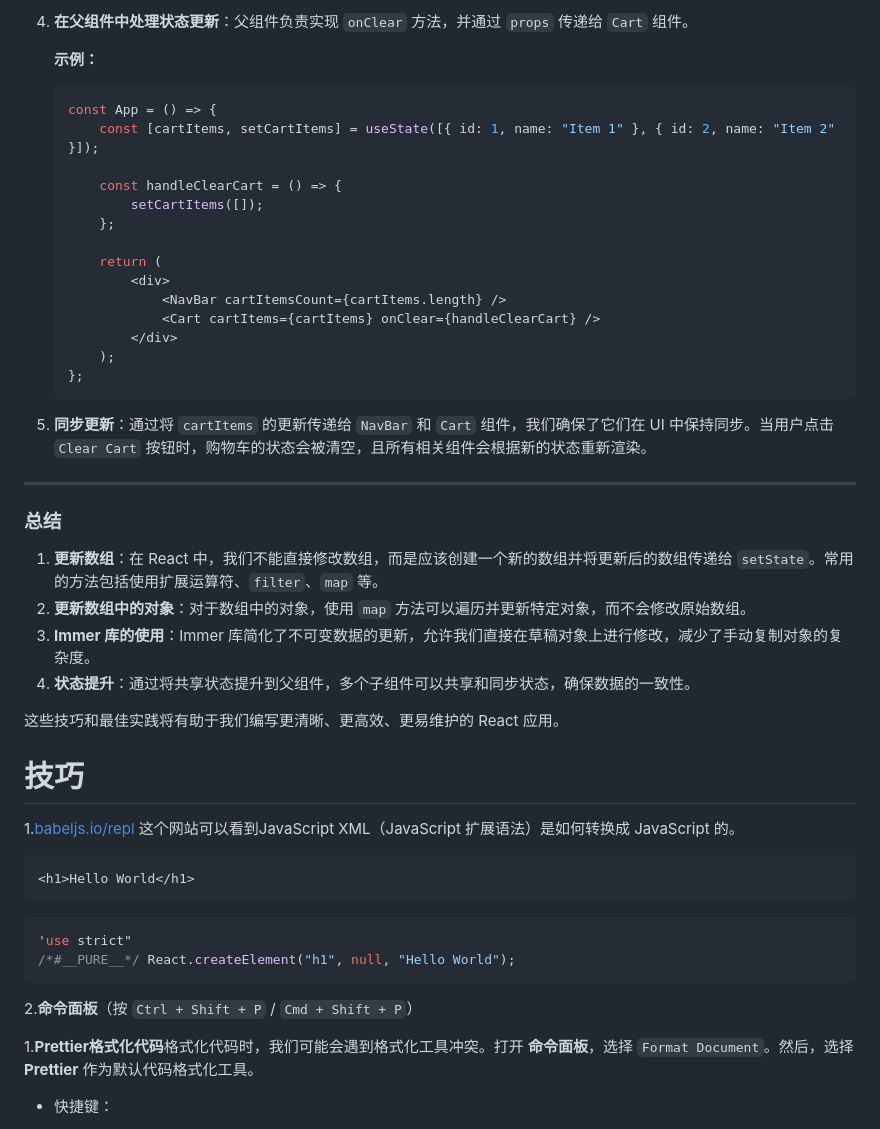
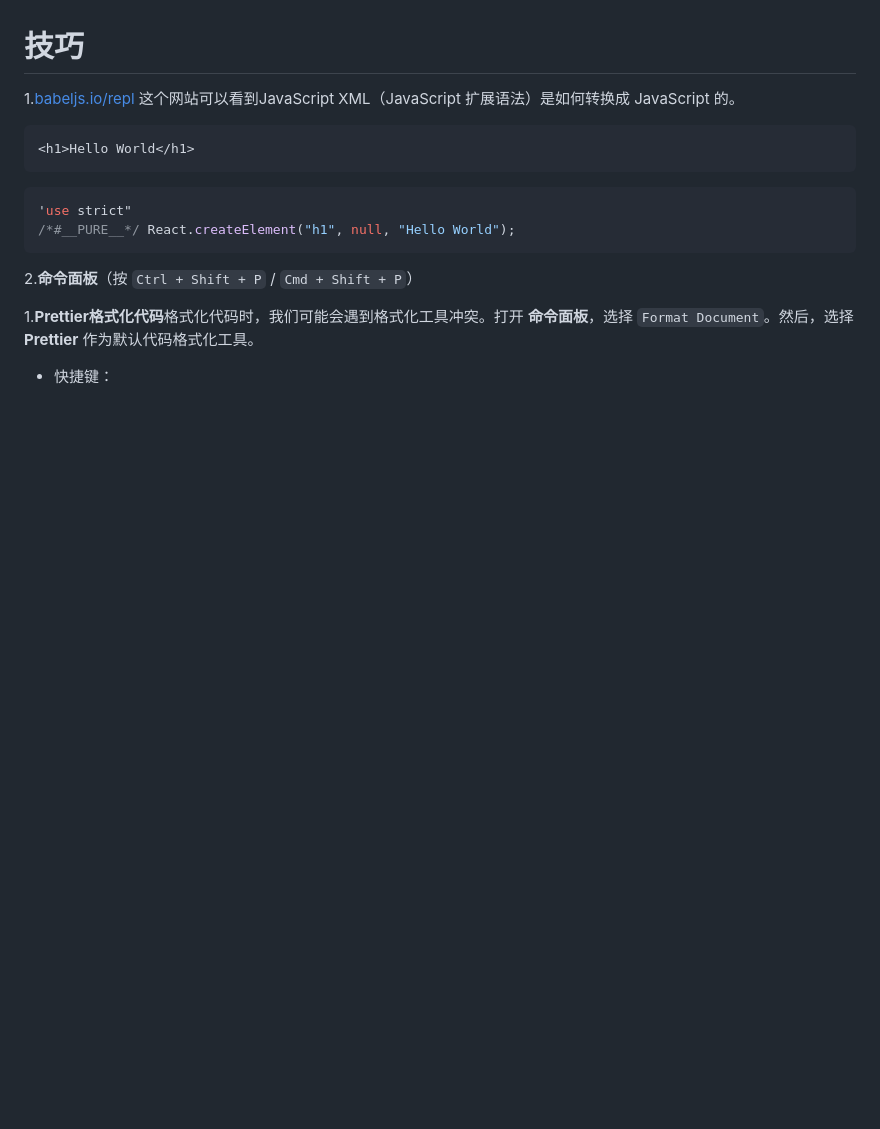
Before and after one commit to PangPang1999/lifeDev, a Markdown page: React/Basic.md, the part around the change printed below. GitHub-like rendering; blank space fills up the shorter version.

````diff
--- a/React/Basic.md
+++ b/React/Basic.md
@@ -2885,36 +2819,4 @@ const [customer, setCustomer] = useState({
-4. **在父组件中处理状态更新**：父组件负责实现 `onClear` 方法，并通过 `props` 传递给 `Cart` 组件。
-
-   **示例：**
-
-   ```tsx
-   const App = () => {
-       const [cartItems, setCartItems] = useState([{ id: 1, name: "Item 1" }, { id: 2, name: "Item 2" }]);
-
-       const handleClearCart = () => {
-           setCartItems([]);
-       };
-
-       return (
-           <div>
-               <NavBar cartItemsCount={cartItems.length} />
-               <Cart cartItems={cartItems} onClear={handleClearCart} />
-           </div>
-       );
-   };
-   ```
-
-5. **同步更新**：通过将 `cartItems` 的更新传递给 `NavBar` 和 `Cart` 组件，我们确保了它们在 UI 中保持同步。当用户点击 `Clear Cart` 按钮时，购物车的状态会被清空，且所有相关组件会根据新的状态重新渲染。
-
-------
-
-### **总结**
-
-1. **更新数组**：在 React 中，我们不能直接修改数组，而是应该创建一个新的数组并将更新后的数组传递给 `setState`。常用的方法包括使用扩展运算符、`filter`、`map` 等。
-2. **更新数组中的对象**：对于数组中的对象，使用 `map` 方法可以遍历并更新特定对象，而不会修改原始数组。
-3. **Immer 库的使用**：Immer 库简化了不可变数据的更新，允许我们直接在草稿对象上进行修改，减少了手动复制对象的复杂度。
-4. **状态提升**：通过将共享状态提升到父组件，多个子组件可以共享和同步状态，确保数据的一致性。
-
-这些技巧和最佳实践将有助于我们编写更清晰、更高效、更易维护的 React 应用。
+
 
 
 
````
Also changed, not shown: other parts of React/Basic.md (+0 -66 lines).
